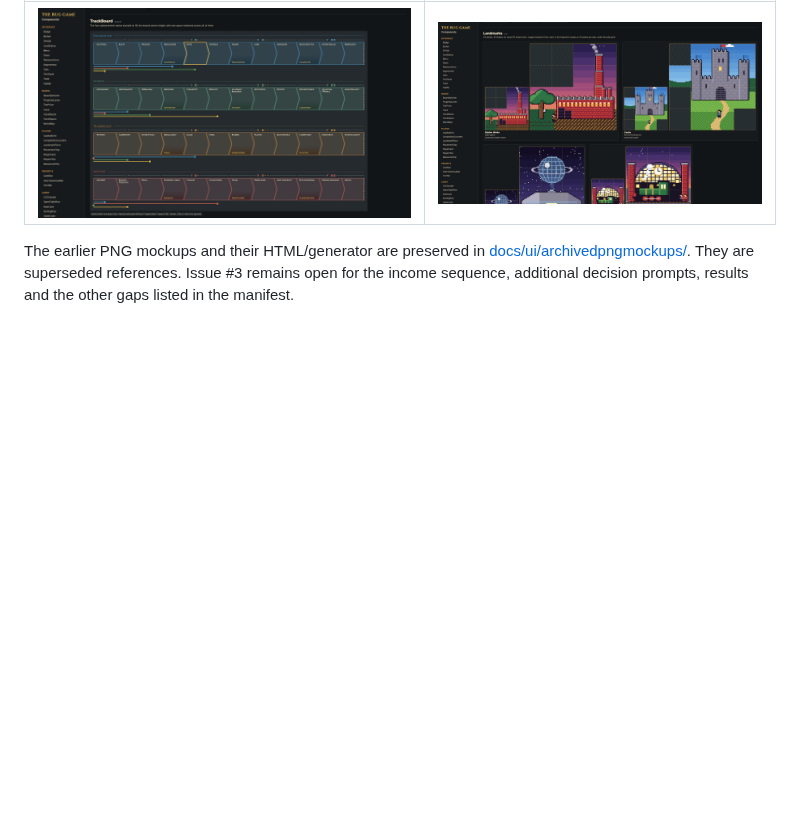
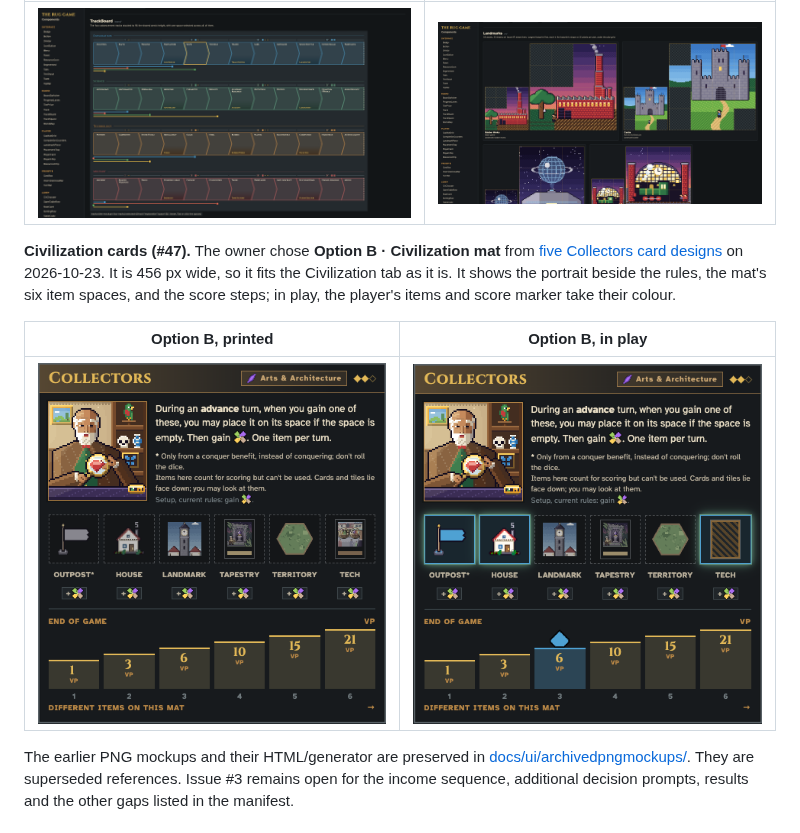
Before and after one commit to serferdinand2/the-rug-game, a Markdown page: README.md, the part around the change. GitHub-like rendering; pictures changed too: docs/ui/screens/civ-card-b-in-play.png (added), docs/ui/screens/civ-card-b.png (added); blank space fills up the shorter version.

```diff
--- a/README.md
+++ b/README.md
@@ -45,6 +45,12 @@ Open the references directly or run `node docs/ui/preview.mjs` (port 52990): [La
 | Components | Art |
 |---|---|
 | ![The component library, showing the track board](docs/ui/screens/component-library.png) | ![The Art part of the component library, showing landmarks under their plot grid](docs/ui/screens/component-library-art.png) |
+
+**Civilization cards (#47).** The owner chose **Option B · Civilization mat** from [five Collectors card designs](docs/ui/collectors-card-options.html) on 2026-10-23. It is 456 px wide, so it fits the Civilization tab as it is. It shows the portrait beside the rules, the mat's six item spaces, and the score steps; in play, the player's items and score marker take their colour.
+
+| Option B, printed | Option B, in play |
+|---|---|
+| ![The Collectors card in option B, empty](docs/ui/screens/civ-card-b.png) | ![The Collectors card in option B with three items collected](docs/ui/screens/civ-card-b-in-play.png) |
 
 The earlier PNG mockups and their HTML/generator are preserved in [docs/ui/archivedpngmockups/](docs/ui/archivedpngmockups/README.md). They are superseded references. Issue #3 remains open for the income sequence, additional decision prompts, results and the other gaps listed in the manifest.
 
```
Also changed, not shown: CLAUDE.md (+1 -0 lines), docs/ui/README.md (+5 -0 lines), docs/ui/screens/civ-card-options.png (added), 2 other files.
